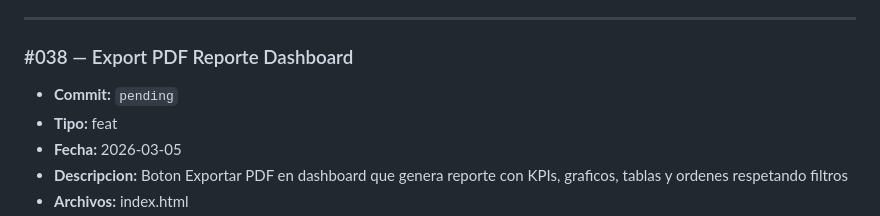
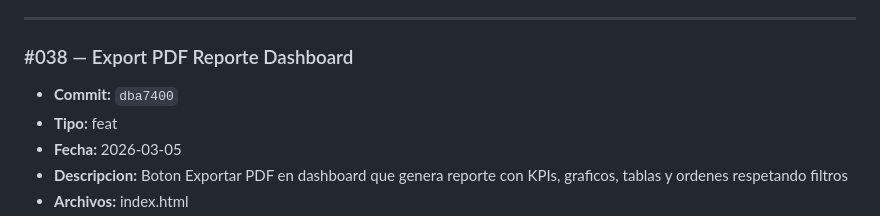
Before and after one commit to YeraldMena/mitechpaletizado, a Markdown page: CHANGELOG.md, the part around the change. Drawn GitHub-style.

Commit message:
docs: actualizar hash en changelog #038
Co-Authored-By: Claude Opus 4.6 <noreply@anthropic.com>

```diff
--- a/CHANGELOG.md
+++ b/CHANGELOG.md
@@ -7,7 +7,7 @@ Registro enumerado de cambios del proyecto. Cada entrada tiene un numero secuenc
 ---
 
 ### #038 — Export PDF Reporte Dashboard
-- **Commit:** `pending`
+- **Commit:** `dba7400`
 - **Tipo:** feat
 - **Fecha:** 2026-03-05
 - **Descripcion:** Boton Exportar PDF en dashboard que genera reporte con KPIs, graficos, tablas y ordenes respetando filtros
```
